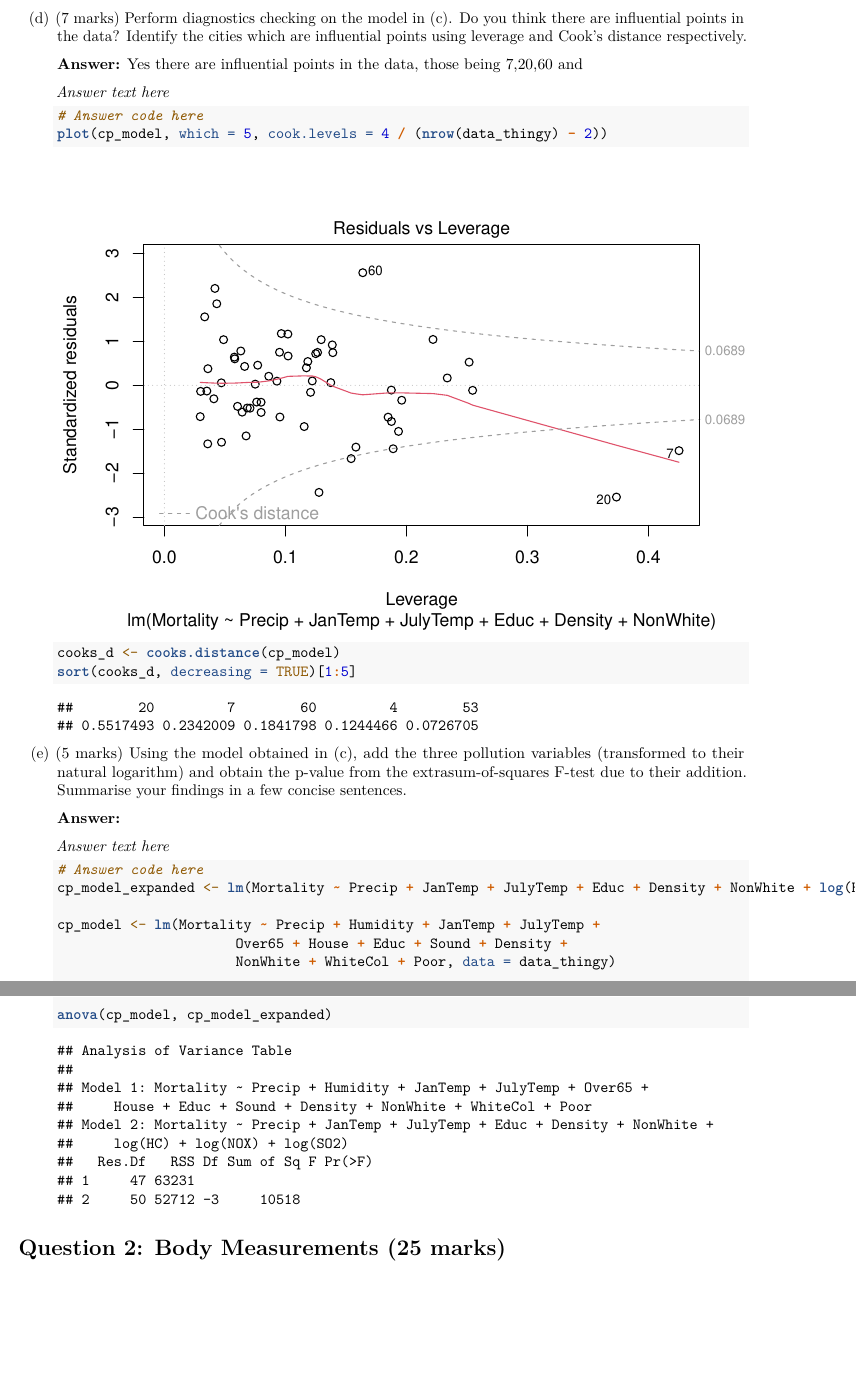
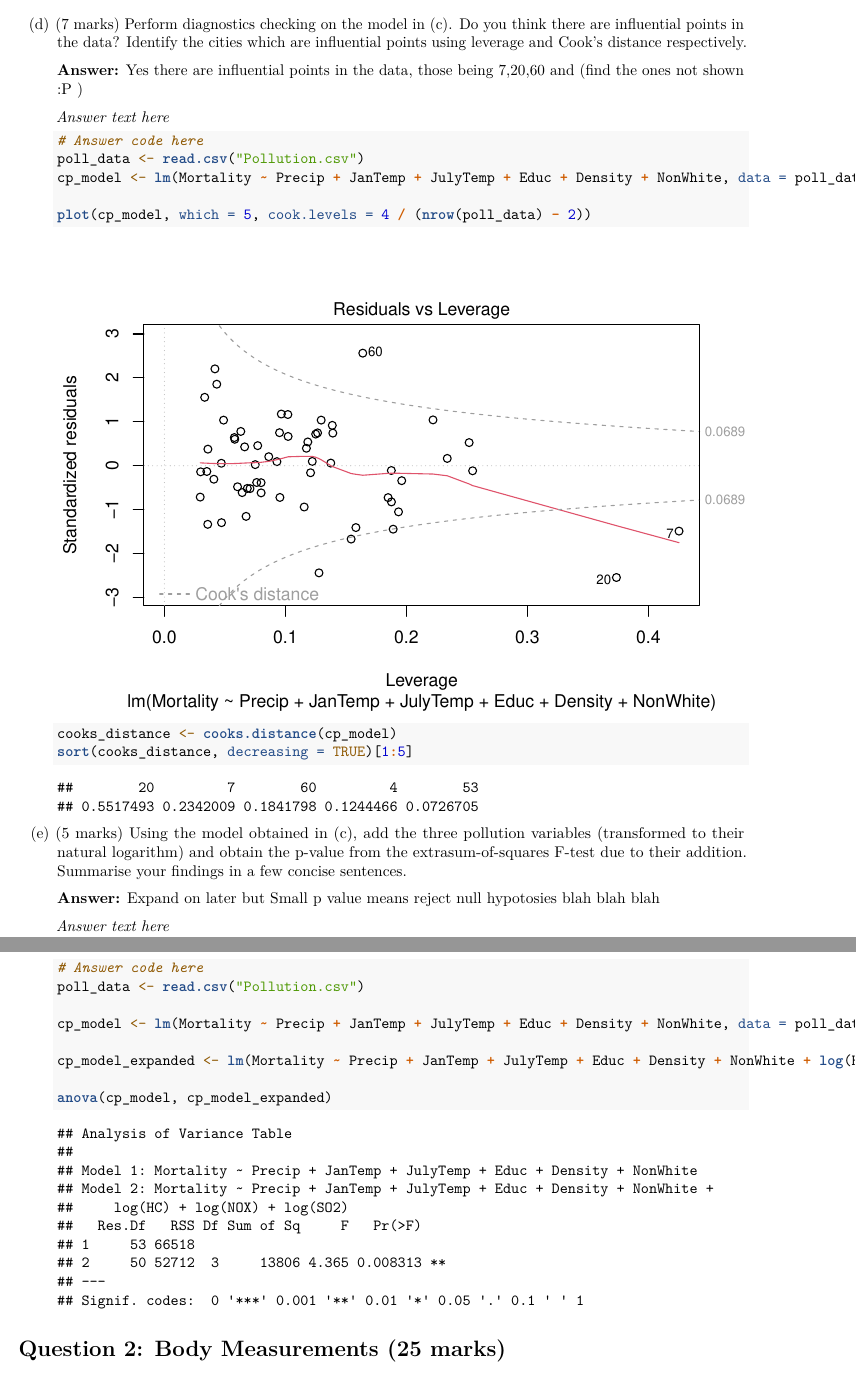
Before and after one commit to marcogunawan9763/STAT2402-Assignment2, an R Markdown document (Ian_submission.Rmd): two parts of pages 6 and 7 of 7 before the commit and two parts of pages 6 and 7 of 8 after it, joined at a grey line, cut so that both start at the same text, the shorter picture padded with empty space. Rendered offline with R 4.5, knitr and Pandoc, then LaTeX, with nearby package versions.

Commit message:
Okay pls check

````diff
--- a/Ian_submission.Rmd
+++ b/Ian_submission.Rmd
@@ -66,12 +66,13 @@ pairs(pollution_variables, main = "Pollution Variables vs Mortality")
 library(leaps)
 source("all-subsets-lm.R")
 
-data_thingy <- read.csv("Pollution.csv")
+poll_data <- read.csv("Pollution.csv")
 
+#Using the subset of variables
 model <- lm(Mortality ~ Precip + Humidity + JanTemp + JulyTemp +
                           Over65 + House + Educ + Sound + Density +
                           NonWhite + WhiteCol + Poor,
-            data = data_thingy)
+            data = poll_data)
 
 allsubsets_adjR2 <- all_subsets_lm(model, criterion = "adjR2",p_max = 10)
 allsubsets_bic   <- all_subsets_lm(model, criterion = "BIC",p_max = 10)
@@ -102,7 +103,8 @@ Things to mention:
     *Answer text here*
 
     ```{r}
-cp_model <- lm(Mortality ~ Precip + JanTemp + JulyTemp + Educ + Density + NonWhite, data = data_thingy)
+poll_data <- read.csv("Pollution.csv")
+    cp_model <- lm(Mortality ~ Precip + JanTemp + JulyTemp + Educ + Density + NonWhite, data = poll_data)
 
 summary(cp_model)
 
@@ -112,35 +114,38 @@ summary(cp_model)
 (d) (7 marks) Perform diagnostics checking on the model in (c). Do you think there are influential points in the data? Identify the cities which are influential points using leverage and Cook’s distance respectively.
 
     **Answer:**
-Yes there are influential points in the data, those being 7,20,60 and
+Yes there are influential points in the data, those being 7,20,60 and (find the ones not shown :P )
 
     *Answer text here*
 
     ```{r}
     # Answer code here
-plot(cp_model, which = 5, cook.levels = 4 / (nrow(data_thingy) - 2))
+poll_data <- read.csv("Pollution.csv")
+cp_model <- lm(Mortality ~ Precip + JanTemp + JulyTemp + Educ + Density + NonWhite, data = poll_data)
 
-cooks_d <- cooks.distance(cp_model)
-sort(cooks_d, decreasing = TRUE)[1:5]
+plot(cp_model, which = 5, cook.levels = 4 / (nrow(poll_data) - 2))
+
+cooks_distance <- cooks.distance(cp_model)
+sort(cooks_distance, decreasing = TRUE)[1:5]
 
     ```
 
 (e) (5 marks) Using the model obtained in (c), add the three pollution variables (transformed to their natural logarithm) and obtain the p-value from the extrasum-of-squares F-test due to their addition. Summarise your findings in a few concise sentences.
 
     **Answer:**
+Expand on later but Small p value means reject null hypotosies blah blah blah
 
     *Answer text here*
 
     ```{r}
     # Answer code here
-    cp_model_expanded <- lm(Mortality ~ Precip + JanTemp + JulyTemp + Educ + Density + NonWhite + log(HC) + log(NOX) +log(SO2), data = data_thingy)
+poll_data <- read.csv("Pollution.csv")
 
-    cp_model <- lm(Mortality ~ Precip + Humidity + JanTemp + JulyTemp +
-                          Over65 + House + Educ + Sound + Density +
-                          NonWhite + WhiteCol + Poor, data = data_thingy)
+cp_model <- lm(Mortality ~ Precip + JanTemp + JulyTemp + Educ + Density + NonWhite, data = poll_data)
 
+cp_model_expanded <- lm(Mortality ~ Precip + JanTemp + JulyTemp + Educ + Density + NonWhite + log(HC) + log(NOX) +log(SO2), data = poll_data)
 
-    anova(cp_model, cp_model_expanded)
+anova(cp_model, cp_model_expanded)
 
     ```
 
````
